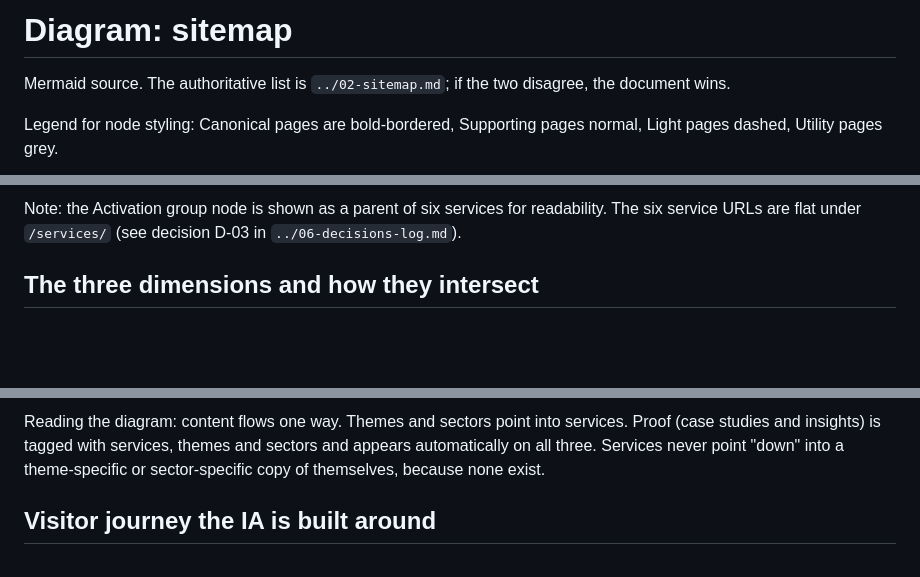
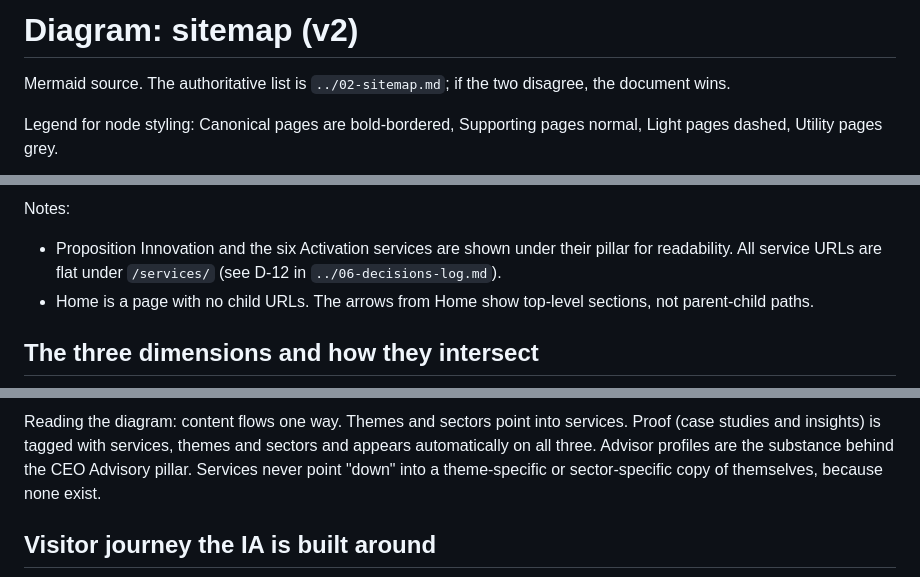
Before and after one commit to gsdd/temp-manifesto-ia, a Markdown page: docs/diagrams/sitemap.md, 3 parts joined by grey strips. Rendered like a GitHub page; blank space fills up the shorter version.

Commit message:
v2 mermaid diagrams for the three-column mega-nav, triangle mapping and sitemap
Co-authored-by: Gary Duncan <g@shedcollective.org>

````diff
--- a/docs/diagrams/sitemap.md
+++ b/docs/diagrams/sitemap.md
@@ -1,4 +1,4 @@
-# Diagram: sitemap
+# Diagram: sitemap (v2)
 
 Mermaid source. The authoritative list is `../02-sitemap.md`; if the two disagree, the document wins.
 
@@ -70,7 +74,9 @@ flowchart TB
     Home --> U2["/search/ /404/ /sitemap.xml /robots.txt"]:::utility
 ```
 
-Note: the Activation group node is shown as a parent of six services for readability. The six service URLs are flat under `/services/` (see decision D-03 in `../06-decisions-log.md`).
+Notes:
+- Proposition Innovation and the six Activation services are shown under their pillar for readability. All service URLs are flat under `/services/` (see D-12 in `../06-decisions-log.md`).
+- Home is a page with no child URLs. The arrows from Home show top-level sections, not parent-child paths.
 
 ## The three dimensions and how they intersect
 
@@ -113,6 +128,6 @@ flowchart LR
 ```
 
-Reading the diagram: content flows one way. Themes and sectors point into services. Proof (case studies and insights) is tagged with services, themes and sectors and appears automatically on all three. Services never point "down" into a theme-specific or sector-specific copy of themselves, because none exist.
+Reading the diagram: content flows one way. Themes and sectors point into services. Proof (case studies and insights) is tagged with services, themes and sectors and appears automatically on all three. Advisor profiles are the substance behind the CEO Advisory pillar. Services never point "down" into a theme-specific or sector-specific copy of themselves, because none exist.
 
 ## Visitor journey the IA is built around
 
````
Also changed, not shown: other parts of docs/diagrams/sitemap.md (+32 -19 lines), docs/diagrams/mega-nav.md (+76 -75 lines).
